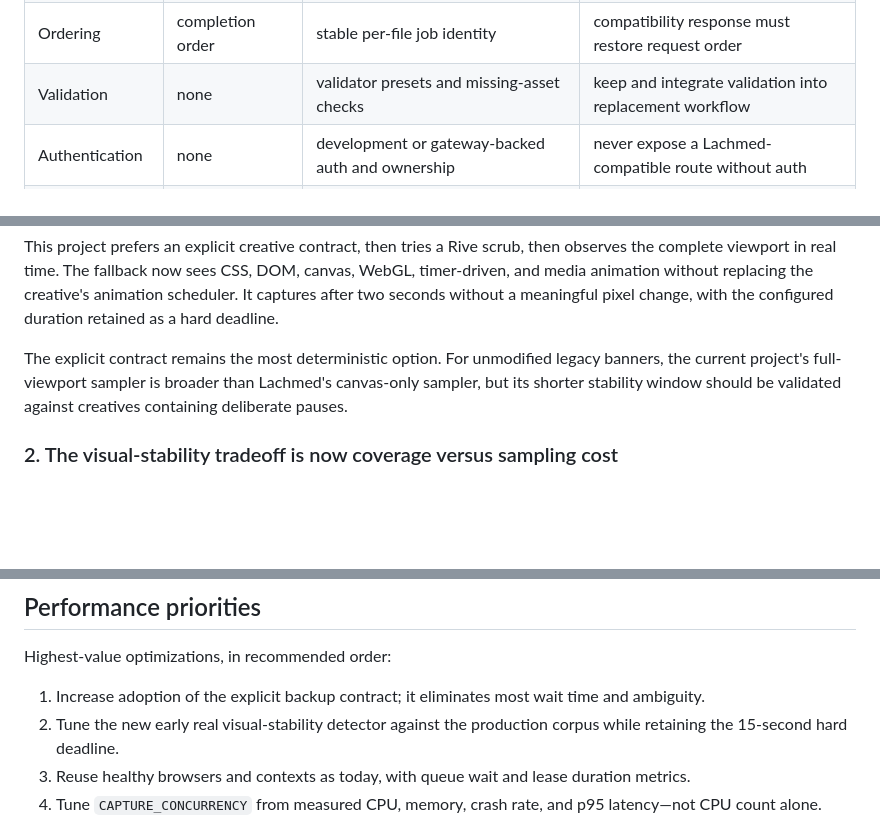
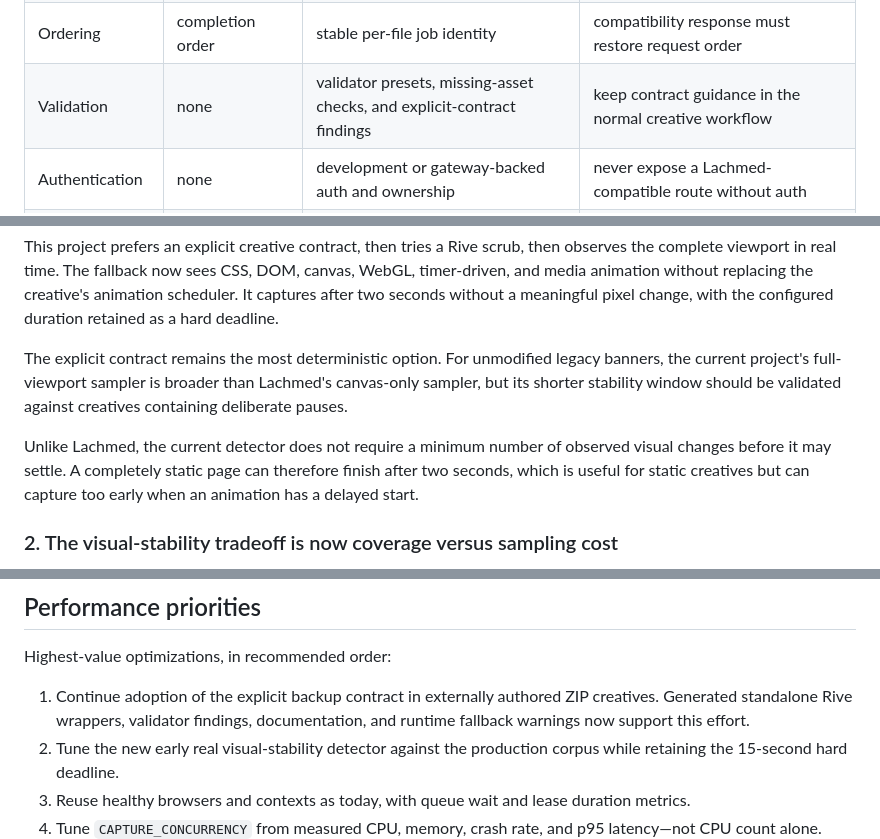
Before and after one commit to adsomenoise/asn-banner-backup-generator, a Markdown page: LACHMED.md, 3 parts joined by grey strips. Rendered like a GitHub page; blank space fills up the shorter version.

```diff
--- a/LACHMED.md
+++ b/LACHMED.md
@@ -223,7 +237,7 @@ The browser pool reuses Playwright browser processes. A global semaphore bounds
 | Output | PNG or JPEG, per-item target | always JPG, fixed 80 KiB target | make output policy configurable and return actual target compliance |
 | Delivery | base64 in response | files in result ZIP | support both at the boundary, not in the capture core |
 | Ordering | completion order | stable per-file job identity | compatibility response must restore request order |
-| Validation | none | validator presets and missing-asset checks | keep and integrate validation into replacement workflow |
+| Validation | none | validator presets, missing-asset checks, and explicit-contract findings | keep contract guidance in the normal creative workflow |
 | Authentication | none | development or gateway-backed auth and ownership | never expose a Lachmed-compatible route without auth |
 | Rate limiting | none | per-IP mutation limiter | retain; consider a shared store when horizontally scaled |
 | ZIP safety | not applicable | bounded, traversal-safe extraction | retain |
@@ -240,6 +254,8 @@ Lachmed mostly observes an animation running in real time. It captures after an
 This project prefers an explicit creative contract, then tries a Rive scrub, then observes the complete viewport in real time. The fallback now sees CSS, DOM, canvas, WebGL, timer-driven, and media animation without replacing the creative's animation scheduler. It captures after two seconds without a meaningful pixel change, with the configured duration retained as a hard deadline.
 
 The explicit contract remains the most deterministic option. For unmodified legacy banners, the current project's full-viewport sampler is broader than Lachmed's canvas-only sampler, but its shorter stability window should be validated against creatives containing deliberate pauses.
+
+Unlike Lachmed, the current detector does not require a minimum number of observed visual changes before it may settle. A completely static page can therefore finish after two seconds, which is useful for static creatives but can capture too early when an animation has a delayed start.
 
 ### 2. The visual-stability tradeoff is now coverage versus sampling cost
 
@@ -466,7 +482,7 @@ A safer alternative is to change Bannerama to upload the creative artifact or pl
 
 Highest-value optimizations, in recommended order:
 
-1. Increase adoption of the explicit backup contract; it eliminates most wait time and ambiguity.
+1. Continue adoption of the explicit backup contract in externally authored ZIP creatives. Generated standalone Rive wrappers, validator findings, documentation, and runtime fallback warnings now support this effort.
 2. Tune the new early real visual-stability detector against the production corpus while retaining the 15-second hard deadline.
 3. Reuse healthy browsers and contexts as today, with queue wait and lease duration metrics.
 4. Tune `CAPTURE_CONCURRENCY` from measured CPU, memory, crash rate, and p95 latency—not CPU count alone.
```
Also changed, not shown: other parts of LACHMED.md (+20 -6 lines).
